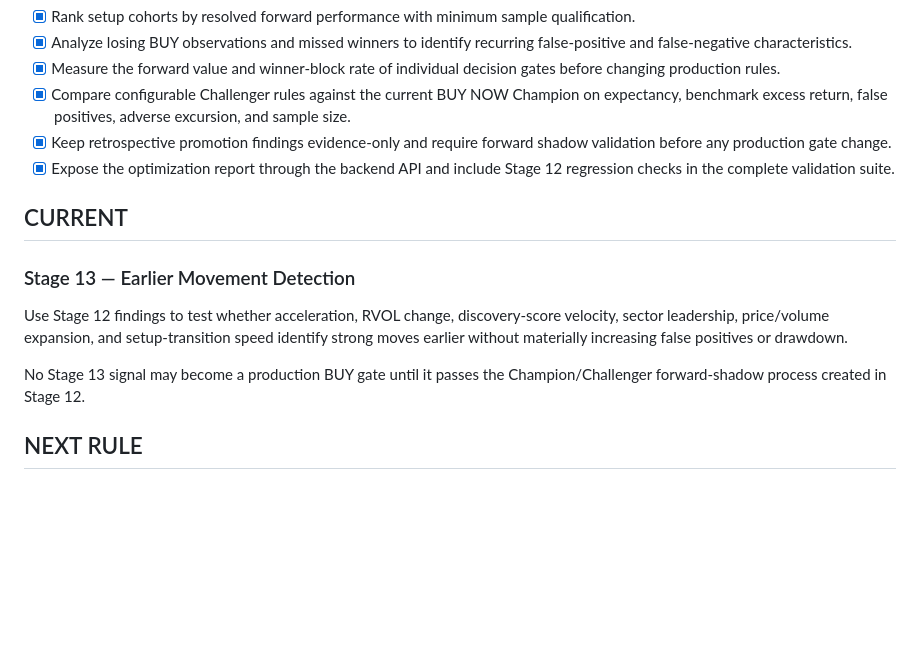
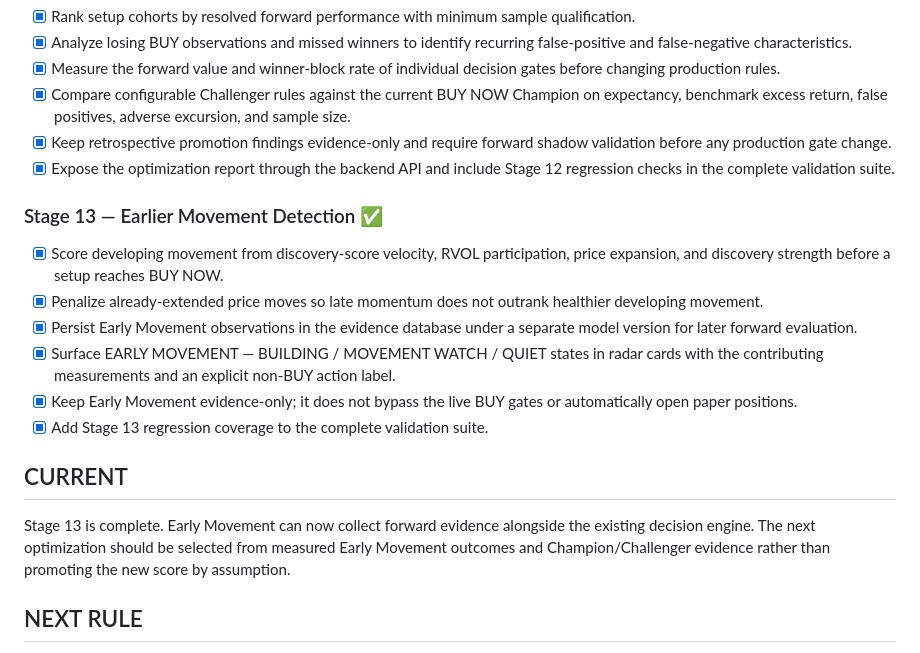
Before and after one commit to Vergota1417/SignalForge-v2, a Markdown page: SIGNALFORGE_BUILD_LEDGER.md, the part around the change. Rendered like a GitHub page; blank space fills up the shorter version.

Commit message:
Complete Stage 13 in build ledger

```diff
--- a/SIGNALFORGE_BUILD_LEDGER.md
+++ b/SIGNALFORGE_BUILD_LEDGER.md
@@ -67,13 +67,18 @@ This file is the persistent source of truth for the build sequence. Complete and
 - [x] Keep retrospective promotion findings evidence-only and require forward shadow validation before any production gate change.
 - [x] Expose the optimization report through the backend API and include Stage 12 regression checks in the complete validation suite.
 
+### Stage 13 — Earlier Movement Detection ✅
+
+- [x] Score developing movement from discovery-score velocity, RVOL participation, price expansion, and discovery strength before a setup reaches BUY NOW.
+- [x] Penalize already-extended price moves so late momentum does not outrank healthier developing movement.
+- [x] Persist Early Movement observations in the evidence database under a separate model version for later forward evaluation.
+- [x] Surface EARLY MOVEMENT — BUILDING / MOVEMENT WATCH / QUIET states in radar cards with the contributing measurements and an explicit non-BUY action label.
+- [x] Keep Early Movement evidence-only; it does not bypass the live BUY gates or automatically open paper positions.
+- [x] Add Stage 13 regression coverage to the complete validation suite.
+
 ## CURRENT
 
-### Stage 13 — Earlier Movement Detection
-
-Use Stage 12 findings to test whether acceleration, RVOL change, discovery-score velocity, sector leadership, price/volume expansion, and setup-transition speed identify strong moves earlier without materially increasing false positives or drawdown.
-
-No Stage 13 signal may become a production BUY gate until it passes the Champion/Challenger forward-shadow process created in Stage 12.
+Stage 13 is complete. Early Movement can now collect forward evidence alongside the existing decision engine. The next optimization should be selected from measured Early Movement outcomes and Champion/Challenger evidence rather than promoting the new score by assumption.
 
 ## NEXT RULE
 
```
